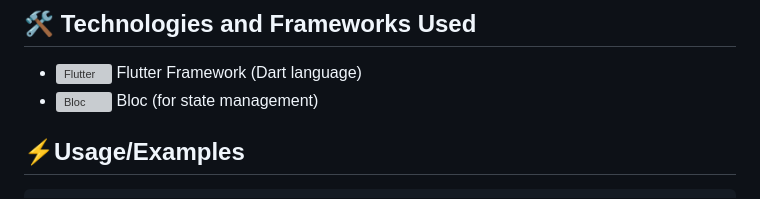
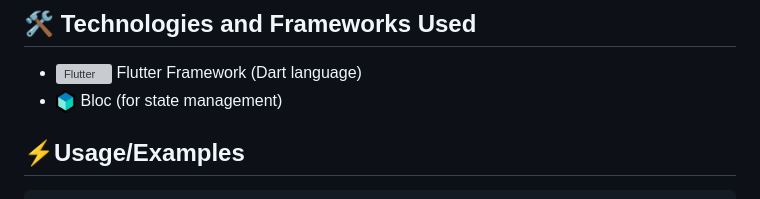
Before and after one commit to sahilpotdukhe/opinions_price_chart, a Markdown page: README.md, the part around the change. Drawn GitHub-style; grey boxes are pictures that could not be loaded.

```diff
--- a/README.md
+++ b/README.md
@@ -18,7 +18,7 @@ Opinion Price Chart is a Flutter application that displays real-time price data
 ---
 ## 🛠 Technologies and Frameworks Used
 - <img src="https://user-images.githubusercontent.com/25181517/186150365-da1eccce-6201-487c-8649-45e9e99435fd.png" alt="Flutter" width="20" height="20"> Flutter Framework (Dart language)
-- <img src="readmeimages/provider.svg" alt="Bloc" width="20" height="20"> Bloc (for state management)
+- <img src="readmeimages/bloclogo.png" alt="Bloc" width="20" height="20"> Bloc (for state management)
 
 
 
```
